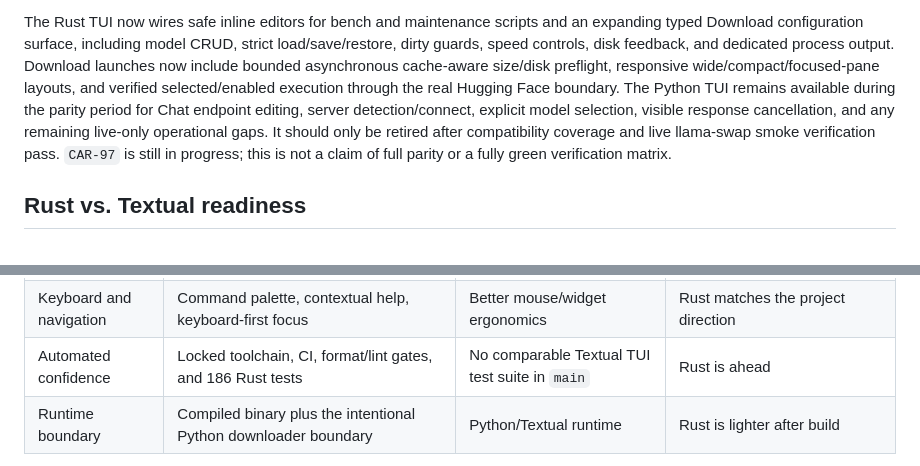
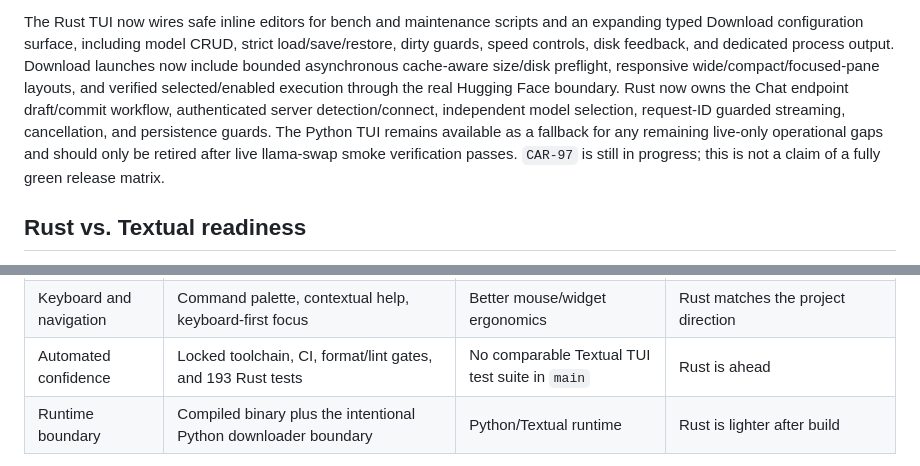
Before and after one commit to carteakey/lllms, a Markdown page: ARCHITECTURE.md, 2 parts joined by grey strips. GitHub-like rendering.

```diff
--- a/ARCHITECTURE.md
+++ b/ARCHITECTURE.md
@@ -144,12 +144,12 @@ strict load/save/restore, dirty guards, speed controls, disk feedback, and
 dedicated process output. Download launches now include bounded asynchronous
 cache-aware size/disk preflight, responsive wide/compact/focused-pane layouts,
 and verified selected/enabled execution through the real Hugging Face boundary.
-The Python TUI remains available during the parity period for Chat endpoint
-editing, server detection/connect, explicit model selection, visible response
-cancellation, and any remaining live-only operational gaps. It should only be
-retired after compatibility coverage and live llama-swap smoke verification
-pass. `CAR-97` is still in progress; this is not a claim of full parity or a
-fully green verification matrix.
+Rust now owns the Chat endpoint draft/commit workflow, authenticated
+server detection/connect, independent model selection, request-ID guarded
+streaming, cancellation, and persistence guards. The Python TUI remains
+available as a fallback for any remaining live-only operational gaps and should
+only be retired after live llama-swap smoke verification passes. `CAR-97` is
+still in progress; this is not a claim of a fully green release matrix.
 
 ## Rust vs. Textual readiness
 
@@ -168,7 +168,7 @@ second implementation backlog.
 | Jobs | Bounded persistence, stale-run reconciliation, stop/retry, safe reconstruction | Persistence, stop/retry, and history | Rust is ahead on recovery safety |
 | GGUF browser | Bounded v2/v3 parsing, recursive inventory, metadata, symlink and budget protection | Similar browsing features | Rust is ahead on malformed-input safety |
 | Keyboard and navigation | Command palette, contextual help, keyboard-first focus | Better mouse/widget ergonomics | Rust matches the project direction |
-| Automated confidence | Locked toolchain, CI, format/lint gates, and 186 Rust tests | No comparable Textual TUI test suite in `main` | Rust is ahead |
+| Automated confidence | Locked toolchain, CI, format/lint gates, and 193 Rust tests | No comparable Textual TUI test suite in `main` | Rust is ahead |
 | Runtime boundary | Compiled binary plus the intentional Python downloader boundary | Python/Textual runtime | Rust is lighter after build |
 
 The Rust branch is the preferred application for Workbench, model operations,
```
Also changed, not shown: README.md (+7 -5 lines).
